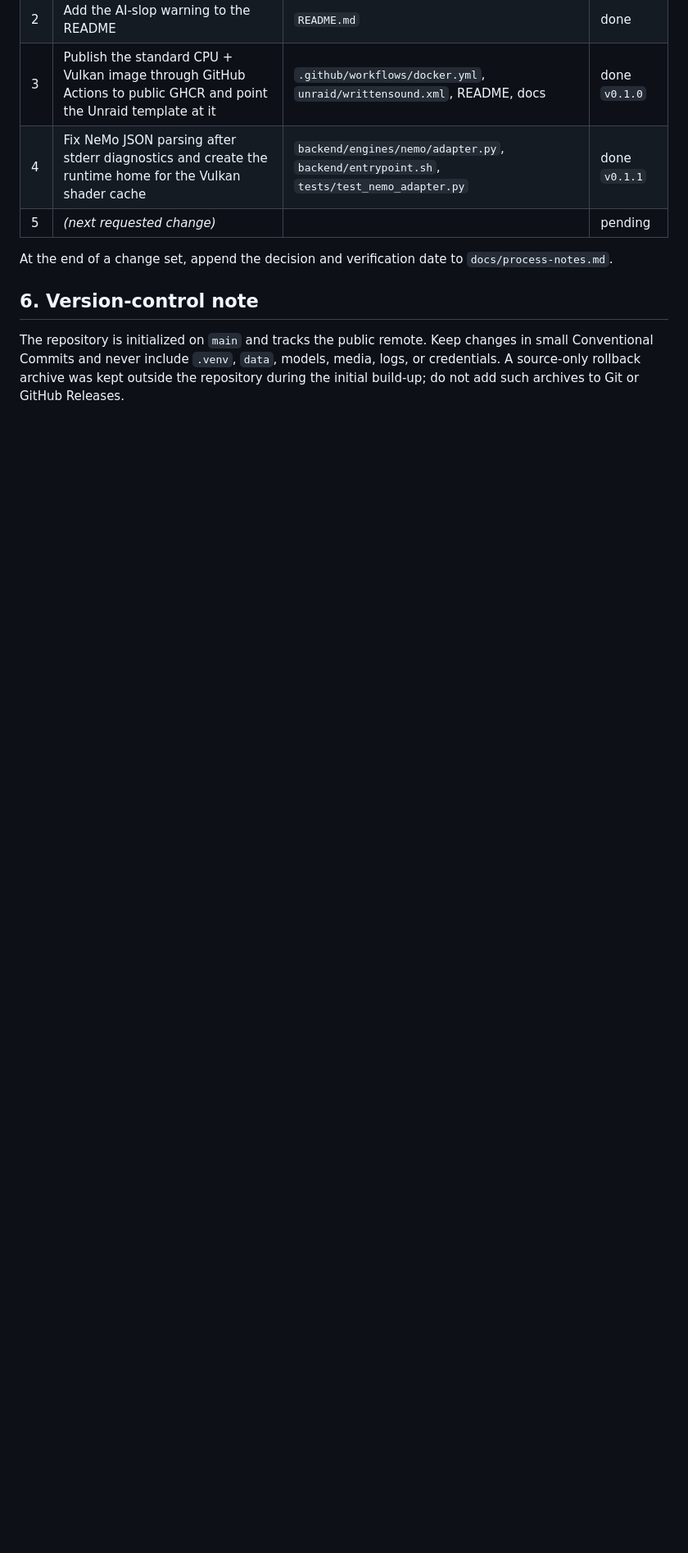
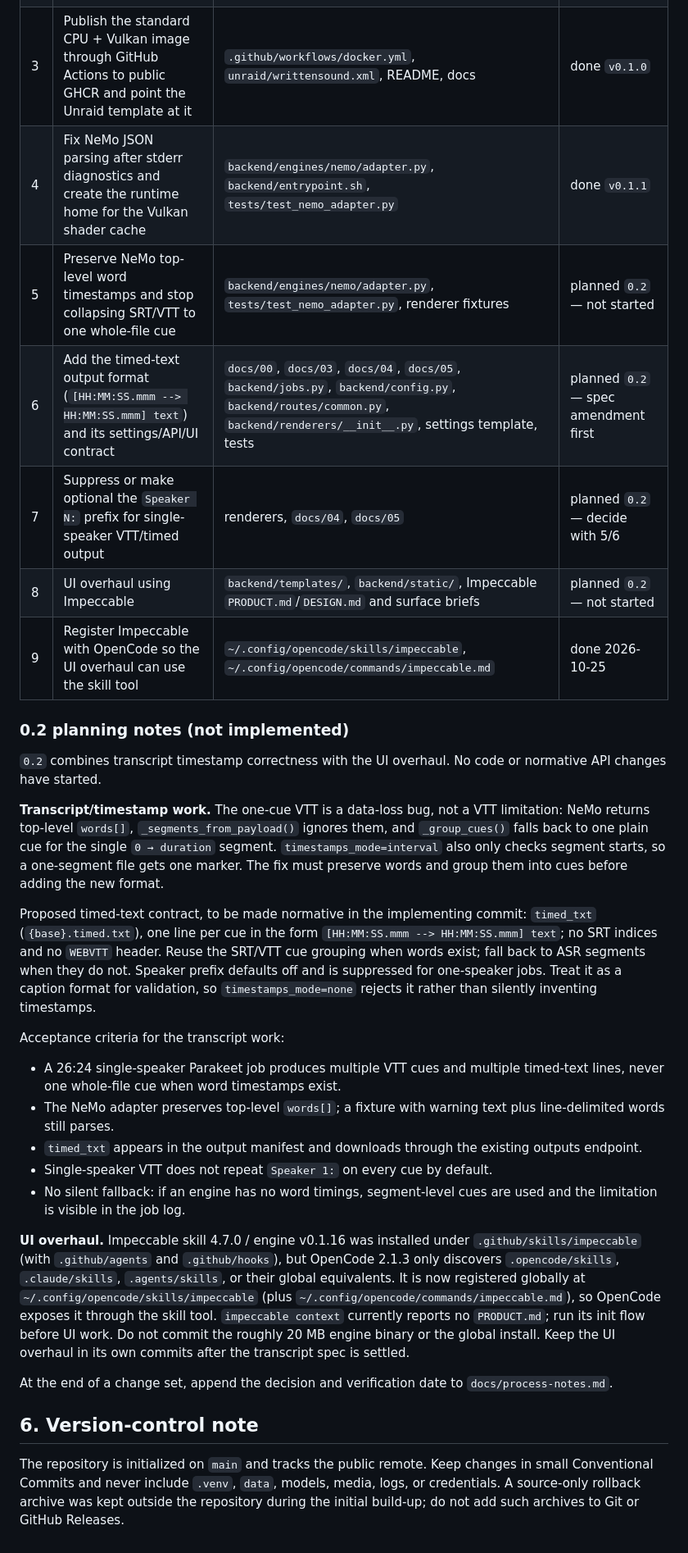
Before and after one commit to cozykettle/writtensound, a Markdown page: docs/09-deployment-handoff.md, the part around the change. Shown at 82% size. Drawn GitHub-style; blank space fills up the shorter version.

Commit message:
docs: plan v0.2 timestamp and UI work

```diff
--- a/docs/09-deployment-handoff.md
+++ b/docs/09-deployment-handoff.md
@@ -122,7 +122,54 @@ This is the durable list when chat context is lost.
 | 2 | Add the AI-slop warning to the README | `README.md` | done |
 | 3 | Publish the standard CPU + Vulkan image through GitHub Actions to public GHCR and point the Unraid template at it | `.github/workflows/docker.yml`, `unraid/writtensound.xml`, README, docs | done `v0.1.0` |
 | 4 | Fix NeMo JSON parsing after stderr diagnostics and create the runtime home for the Vulkan shader cache | `backend/engines/nemo/adapter.py`, `backend/entrypoint.sh`, `tests/test_nemo_adapter.py` | done `v0.1.1` |
-| 5 | *(next requested change)* | | pending |
+| 5 | Preserve NeMo top-level word timestamps and stop collapsing SRT/VTT to one whole-file cue | `backend/engines/nemo/adapter.py`, `tests/test_nemo_adapter.py`, renderer fixtures | planned `0.2` — not started |
+| 6 | Add the timed-text output format (`[HH:MM:SS.mmm --> HH:MM:SS.mmm] text`) and its settings/API/UI contract | `docs/00`, `docs/03`, `docs/04`, `docs/05`, `backend/jobs.py`, `backend/config.py`, `backend/routes/common.py`, `backend/renderers/__init__.py`, settings template, tests | planned `0.2` — spec amendment first |
+| 7 | Suppress or make optional the `Speaker N:` prefix for single-speaker VTT/timed output | renderers, `docs/04`, `docs/05` | planned `0.2` — decide with 5/6 |
+| 8 | UI overhaul using Impeccable | `backend/templates/`, `backend/static/`, Impeccable `PRODUCT.md`/`DESIGN.md` and surface briefs | planned `0.2` — not started |
+| 9 | Register Impeccable with OpenCode so the UI overhaul can use the skill tool | `~/.config/opencode/skills/impeccable`, `~/.config/opencode/commands/impeccable.md` | done 2026-10-25 |
+
+### 0.2 planning notes (not implemented)
+
+`0.2` combines transcript timestamp correctness with the UI overhaul. No code
+or normative API changes have started.
+
+**Transcript/timestamp work.** The one-cue VTT is a data-loss bug, not a VTT
+limitation: NeMo returns top-level `words[]`, `_segments_from_payload()` ignores
+them, and `_group_cues()` falls back to one plain cue for the single
+`0 → duration` segment. `timestamps_mode=interval` also only checks segment
+starts, so a one-segment file gets one marker. The fix must preserve words and
+group them into cues before adding the new format.
+
+Proposed timed-text contract, to be made normative in the implementing commit:
+`timed_txt` (`{base}.timed.txt`), one line per cue in the form
+`[HH:MM:SS.mmm --> HH:MM:SS.mmm] text`; no SRT indices and no `WEBVTT` header.
+Reuse the SRT/VTT cue grouping when words exist; fall back to ASR segments when
+they do not. Speaker prefix defaults off and is suppressed for one-speaker
+jobs. Treat it as a caption format for validation, so `timestamps_mode=none`
+rejects it rather than silently inventing timestamps.
+
+Acceptance criteria for the transcript work:
+
+- A 26:24 single-speaker Parakeet job produces multiple VTT cues and multiple
+  timed-text lines, never one whole-file cue when word timestamps exist.
+- The NeMo adapter preserves top-level `words[]`; a fixture with warning text
+  plus line-delimited words still parses.
+- `timed_txt` appears in the output manifest and downloads through the existing
+  outputs endpoint.
+- Single-speaker VTT does not repeat `Speaker 1:` on every cue by default.
+- No silent fallback: if an engine has no word timings, segment-level cues are
+  used and the limitation is visible in the job log.
+
+**UI overhaul.** Impeccable skill 4.7.0 / engine v0.1.16 was installed under
+`.github/skills/impeccable` (with `.github/agents` and `.github/hooks`), but
+OpenCode 2.1.3 only discovers `.opencode/skills`, `.claude/skills`,
+`.agents/skills`, or their global equivalents. It is now registered globally at
+`~/.config/opencode/skills/impeccable` (plus
+`~/.config/opencode/commands/impeccable.md`), so OpenCode exposes it through
+the skill tool. `impeccable context` currently reports no `PRODUCT.md`; run its
+init flow before UI work. Do not commit the roughly 20 MB engine binary or the
+global install. Keep the UI overhaul in its own commits after the transcript
+spec is settled.
 
 At the end of a change set, append the decision and verification date to
 `docs/process-notes.md`.
```
Also changed, not shown: docs/process-notes.md (+36 -0 lines).
